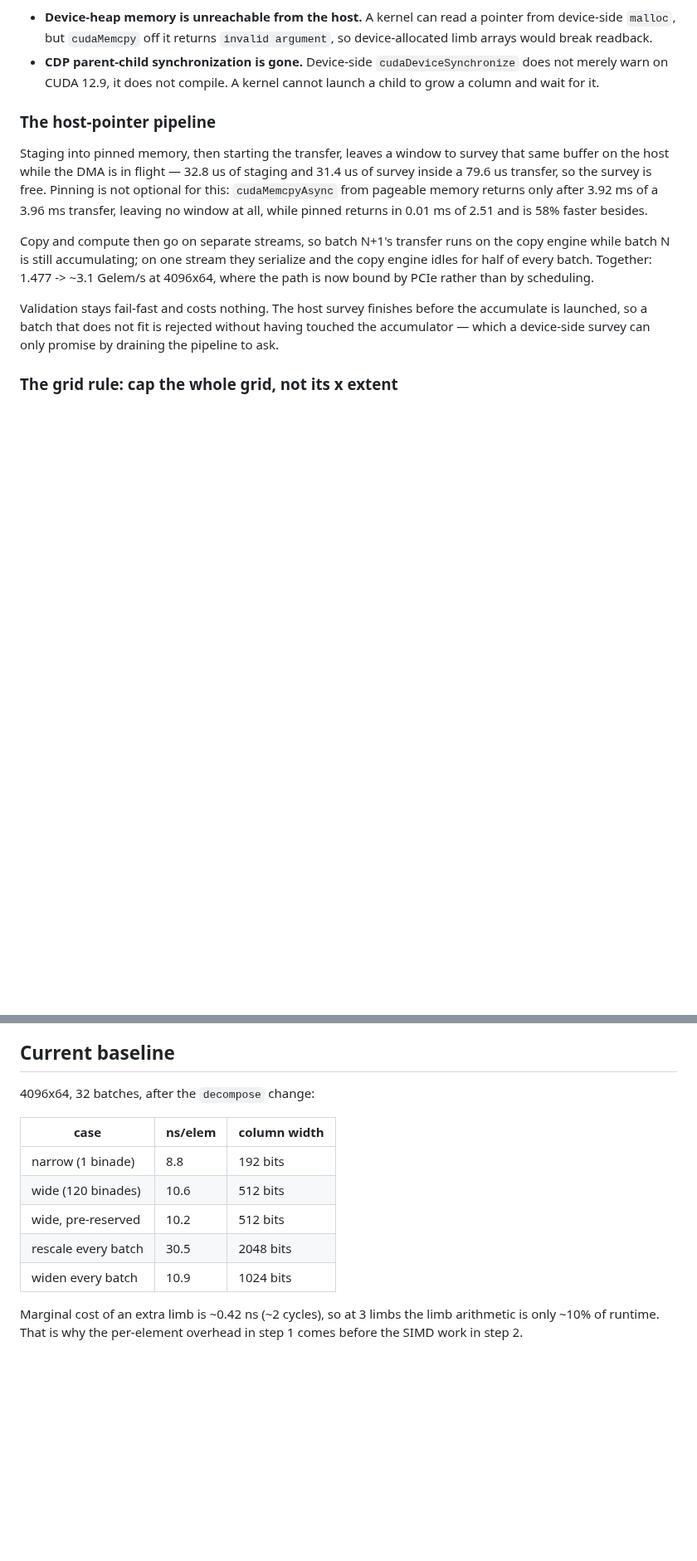
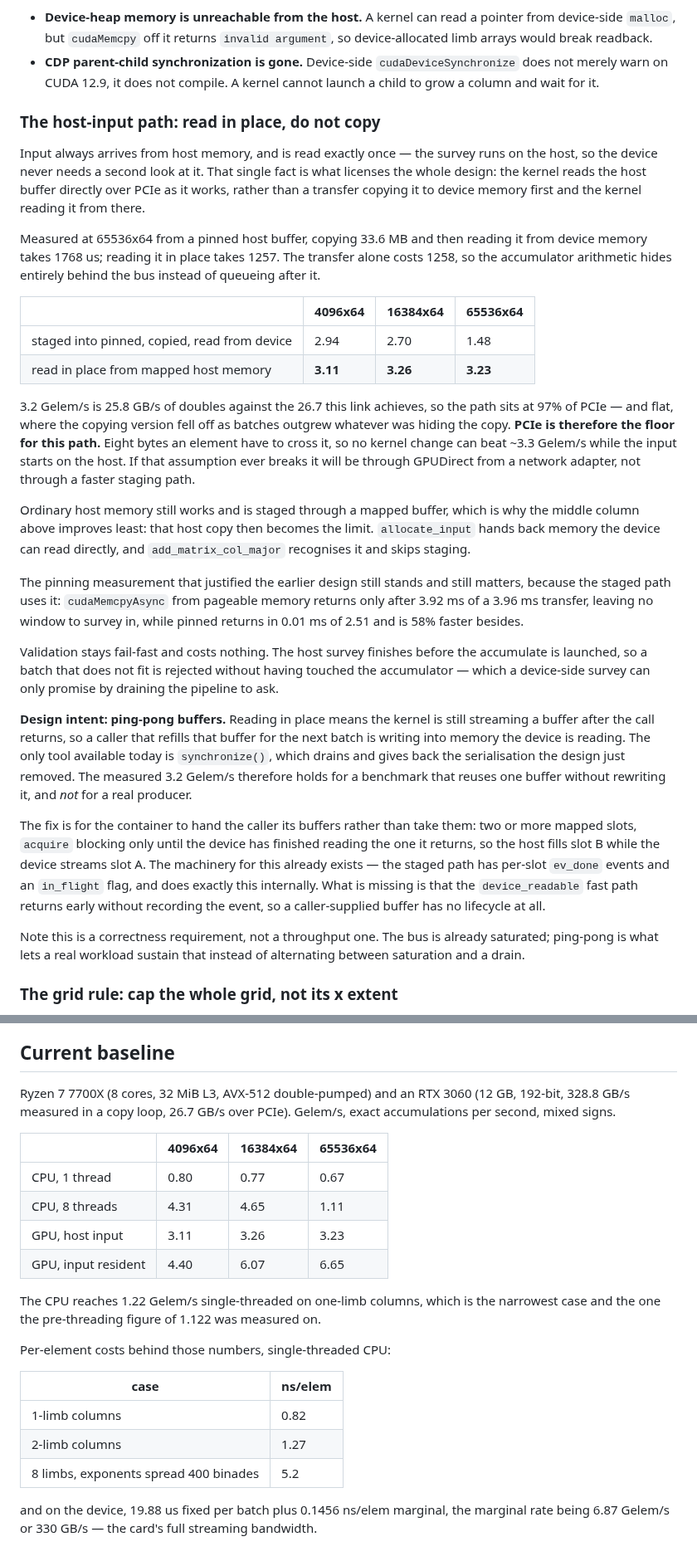
Before and after one commit to ArchaeaSoftware/parallelprogrammer, a Markdown page: docs/simd-design.md, 2 parts joined by grey strips. Shown at 83% size. Rendered like a GitHub page; blank space fills up the shorter version.

```diff
--- a/docs/simd-design.md
+++ b/docs/simd-design.md
@@ -469,25 +469,67 @@ Two escapes were measured and both are closed:
   `cudaDeviceSynchronize` does not merely warn on CUDA 12.9, it does not
   compile. A kernel cannot launch a child to grow a column and wait for it.
 
-### The host-pointer pipeline
+### The host-input path: read in place, do not copy
 
-Staging into pinned memory, then starting the transfer, leaves a window to
-survey that same buffer on the host while the DMA is in flight — 32.8 us of
-staging and 31.4 us of survey inside a 79.6 us transfer, so the survey is free.
-Pinning is not optional for this: `cudaMemcpyAsync` from pageable memory
-returns only after 3.92 ms of a 3.96 ms transfer, leaving no window at all,
-while pinned returns in 0.01 ms of 2.51 and is 58% faster besides.
+Input always arrives from host memory, and is read exactly once — the survey
+runs on the host, so the device never needs a second look at it. That single
+fact is what licenses the whole design: the kernel reads the host buffer
+directly over PCIe as it works, rather than a transfer copying it to device
+memory first and the kernel reading it from there.
 
-Copy and compute then go on separate streams, so batch N+1's transfer runs on
-the copy engine while batch N is still accumulating; on one stream they
-serialize and the copy engine idles for half of every batch. Together:
-1.477 -> ~3.1 Gelem/s at 4096x64, where the path is now bound by PCIe rather
-than by scheduling.
+Measured at 65536x64 from a pinned host buffer, copying 33.6 MB and then
+reading it from device memory takes 1768 us; reading it in place takes 1257.
+The transfer alone costs 1258, so the accumulator arithmetic hides entirely
+behind the bus instead of queueing after it.
+
+| | 4096x64 | 16384x64 | 65536x64 |
+| --- | --- | --- | --- |
+| staged into pinned, copied, read from device | 2.94 | 2.70 | 1.48 |
+| read in place from mapped host memory | **3.11** | **3.26** | **3.23** |
+
+3.2 Gelem/s is 25.8 GB/s of doubles against the 26.7 this link achieves, so
+the path sits at 97% of PCIe — and flat, where the copying version fell off as
+batches outgrew whatever was hiding the copy. **PCIe is therefore the floor for
+this path.** Eight bytes an element have to cross it, so no kernel change can
+beat ~3.3 Gelem/s while the input starts on the host. If that assumption ever
+breaks it will be through GPUDirect from a network adapter, not through a
+faster staging path.
+
+Ordinary host memory still works and is staged through a mapped buffer, which
+is why the middle column above improves least: that host copy then becomes the
+limit. `allocate_input` hands back memory the device can read directly, and
+`add_matrix_col_major` recognises it and skips staging.
+
+The pinning measurement that justified the earlier design still stands and
+still matters, because the staged path uses it: `cudaMemcpyAsync` from pageable
+memory returns only after 3.92 ms of a 3.96 ms transfer, leaving no window to
+survey in, while pinned returns in 0.01 ms of 2.51 and is 58% faster besides.
 
 Validation stays fail-fast and costs nothing. The host survey finishes before
 the accumulate is launched, so a batch that does not fit is rejected without
 having touched the accumulator — which a device-side survey can only promise
 by draining the pipeline to ask.
+
+**Design intent: ping-pong buffers.** Reading in place means the kernel is
+still streaming a buffer after the call returns, so a caller that refills that
+buffer for the next batch is writing into memory the device is reading. The
+only tool available today is `synchronize()`, which drains and gives back the
+serialisation the design just removed. The measured 3.2 Gelem/s therefore
+holds for a benchmark that reuses one buffer without rewriting it, and *not*
+for a real producer.
+
+The fix is for the container to hand the caller its buffers rather than take
+them: two or more mapped slots, `acquire` blocking only until the device has
+finished reading the one it returns, so the host fills slot B while the device
+streams slot A. The machinery for this already exists — the staged path has
+per-slot `ev_done` events and an `in_flight` flag, and does exactly this
+internally. What is missing is that the `device_readable` fast path returns
+early without recording the event, so a caller-supplied buffer has no
+lifecycle at all.
+
+Note this is a correctness requirement, not a throughput one. The bus is
+already saturated; ping-pong is what lets a real workload sustain that instead
+of alternating between saturation and a drain.
 
 ### The grid rule: cap the whole grid, not its x extent
 
@@ -691,16 +768,28 @@ resting on it as unsettled.
 
 ## Current baseline
 
-4096x64, 32 batches, after the `decompose` change:
+Ryzen 7 7700X (8 cores, 32 MiB L3, AVX-512 double-pumped) and an RTX 3060
+(12 GB, 192-bit, 328.8 GB/s measured in a copy loop, 26.7 GB/s over PCIe).
+Gelem/s, exact accumulations per second, mixed signs.
 
-| case | ns/elem | column width |
-| --- | --- | --- |
-| narrow (1 binade) | 8.8 | 192 bits |
-| wide (120 binades) | 10.6 | 512 bits |
-| wide, pre-reserved | 10.2 | 512 bits |
-| rescale every batch | 30.5 | 2048 bits |
-| widen every batch | 10.9 | 1024 bits |
+| | 4096x64 | 16384x64 | 65536x64 |
+| --- | --- | --- | --- |
+| CPU, 1 thread | 0.80 | 0.77 | 0.67 |
+| CPU, 8 threads | 4.31 | 4.65 | 1.11 |
+| GPU, host input | 3.11 | 3.26 | 3.23 |
+| GPU, input resident | 4.40 | 6.07 | 6.65 |
 
-Marginal cost of an extra limb is ~0.42 ns (~2 cycles), so at 3 limbs the limb
-arithmetic is only ~10% of runtime. That is why the per-element overhead in
-step 1 comes before the SIMD work in step 2.
+The CPU reaches 1.22 Gelem/s single-threaded on one-limb columns, which is the
+narrowest case and the one the pre-threading figure of 1.122 was measured on.
+
+Per-element costs behind those numbers, single-threaded CPU:
+
+| case | ns/elem |
+| --- | --- |
+| 1-limb columns | 0.82 |
+| 2-limb columns | 1.27 |
+| 8 limbs, exponents spread 400 binades | 5.2 |
+
+and on the device, 19.88 us fixed per batch plus 0.1456 ns/elem marginal,
+the marginal rate being 6.87 Gelem/s or 330 GB/s — the card's full streaming
+bandwidth.
```
Also changed, not shown: other parts of docs/simd-design.md (+72 -37 lines).
